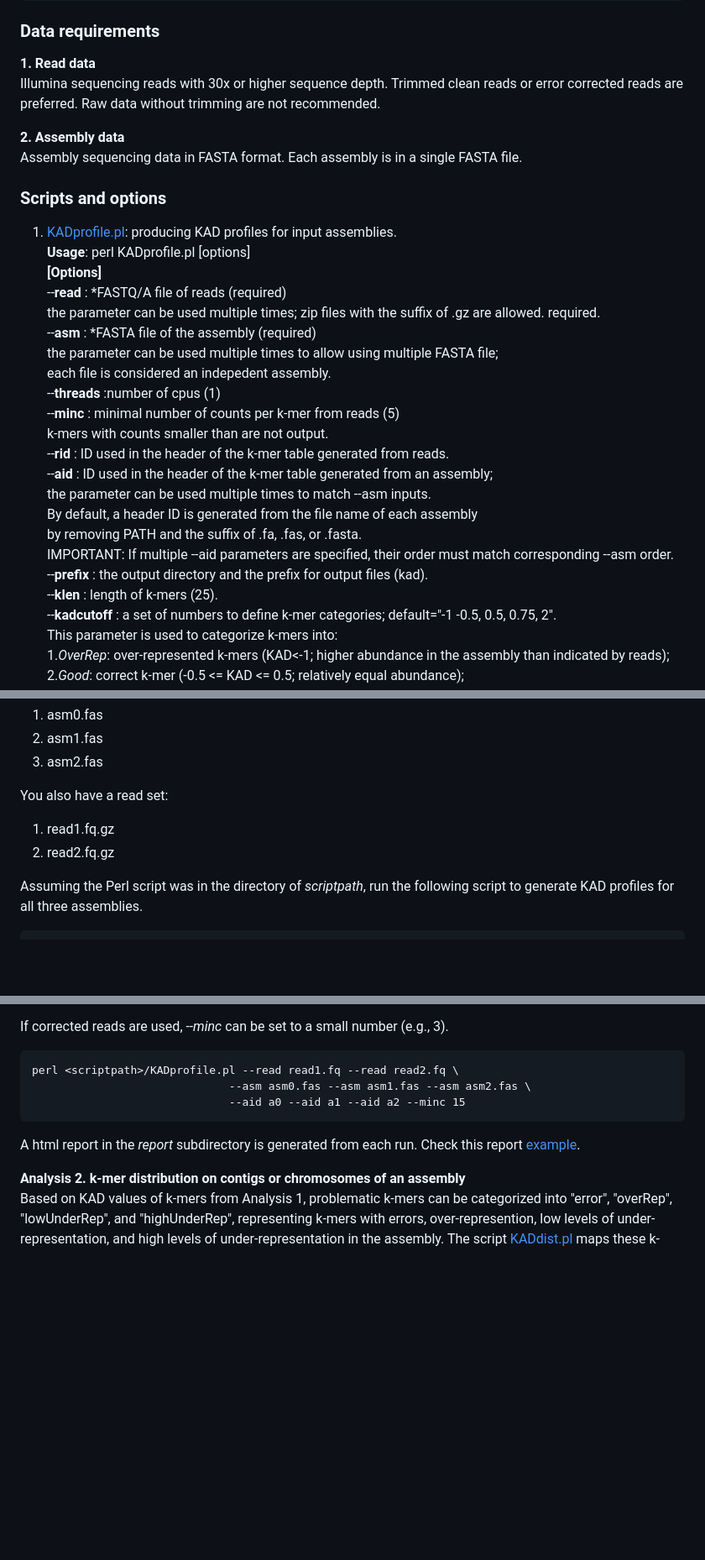
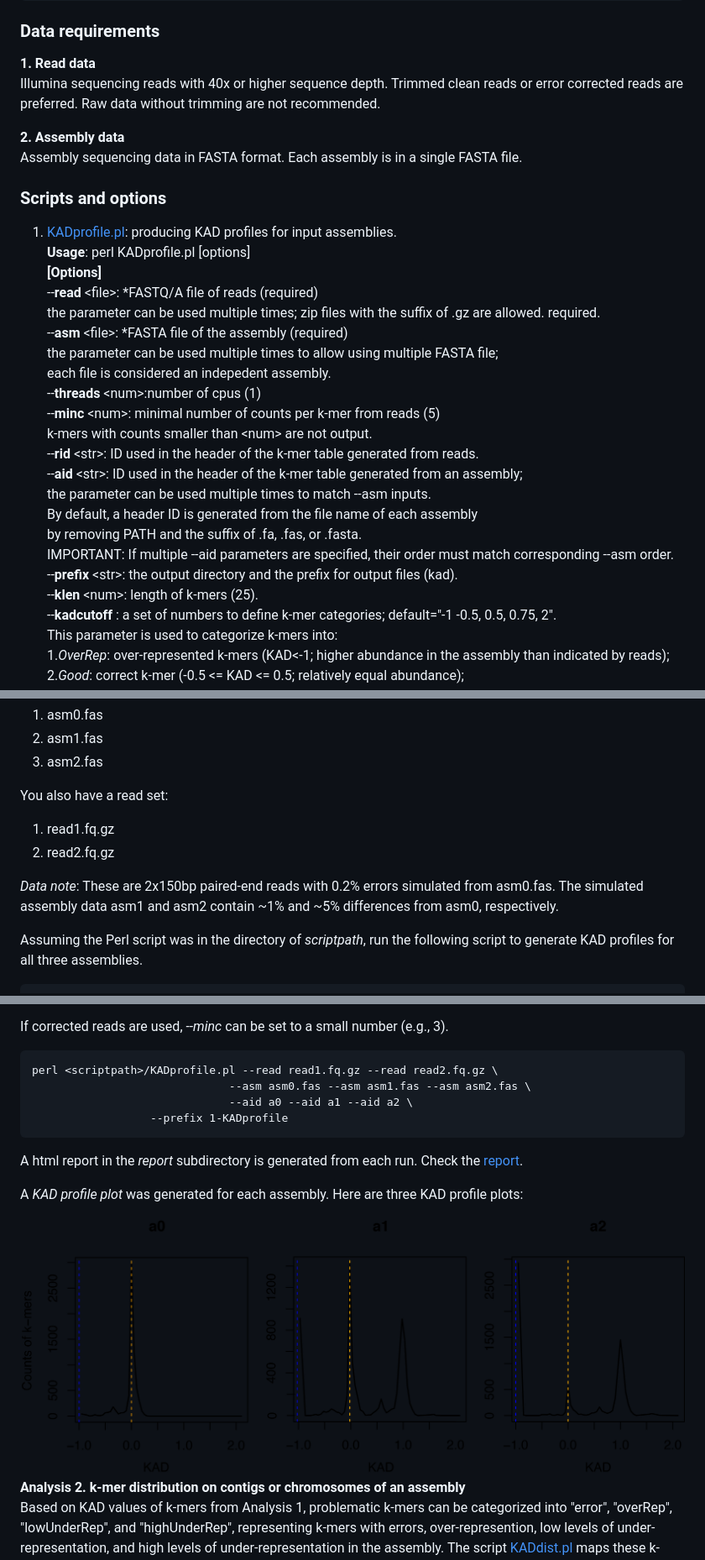
Before and after one commit to liu3zhenlab/KAD, a Markdown page: README.md, 3 parts joined by grey strips. Shown: that part at 84% size. Drawn GitHub-style; pictures changed too: examples/KADprofiles.png (added); blank space fills up the shorter version.

````diff
--- a/README.md
+++ b/README.md
@@ -36,7 +36,7 @@ perl ./KAD/KADprofile.pl
 
 ### Data requirements
 **1. Read data**
-Illumina sequencing reads with 30x or higher sequence depth. Trimmed clean reads or error corrected reads are preferred. Raw data without trimming are not recommended.
+Illumina sequencing reads with 40x or higher sequence depth. Trimmed clean reads or error corrected reads are preferred. Raw data without trimming are not recommended.
 
 **2. Assembly data**
 Assembly sequencing data in FASTA format. Each assembly is in a single FASTA file.
@@ -45,22 +45,22 @@ Assembly sequencing data in FASTA format. Each assembly is in a single FASTA fil
 1. [KADprofile.pl](KADprofile.pl): producing KAD profiles for input assemblies.
 **Usage**: perl KADprofile.pl [options]
 **[Options]**
-    --**read** <file>:	\*FASTQ/A file of reads (required)
+    --**read** \<file\>:	\*FASTQ/A file of reads (required)
                         the parameter can be used multiple times; zip files with the suffix of .gz are allowed. required.
-    --**asm** <file>:	\*FASTA file of the assembly (required)
+    --**asm** \<file\>:	\*FASTA file of the assembly (required)
                         the parameter can be used multiple times to allow using multiple FASTA file;
                         each file is considered an indepedent assembly.
-    --**threads** <num>:number of cpus (1)
-    --**minc** <num>:	minimal number of counts per k-mer from reads (5)
-                        k-mers with counts smaller than <num> are not output.
-    --**rid** <str>:	ID used in the header of the k-mer table generated from reads.
-    --**aid** <str>:	ID used in the header of the k-mer table generated from an assembly;
+    --**threads** \<num\>:number of cpus (1)
+    --**minc** \<num\>:	minimal number of counts per k-mer from reads (5)
+                        k-mers with counts smaller than \<num\> are not output.
+    --**rid** \<str\>:	ID used in the header of the k-mer table generated from reads.
+    --**aid** \<str\>:	ID used in the header of the k-mer table generated from an assembly;
                         the parameter can be used multiple times to match --asm inputs.
                         By default, a header ID is generated from the file name of each assembly
                         by removing PATH and the suffix of .fa, .fas, or .fasta.
 			IMPORTANT: If multiple --aid parameters are specified, their order must match corresponding --asm order.
-    --**prefix** <str>: the output directory and the prefix for output files (kad).
-    --**klen** <num>:   length of k-mers (25).
+    --**prefix** \<str\>: the output directory and the prefix for output files (kad).
+    --**klen** \<num\>:   length of k-mers (25).
     --**kadcutoff** <str of nums>: a set of numbers to define k-mer categories; default="-1 -0.5, 0.5, 0.75, 2".
 This parameter is used to categorize k-mers into:
 1.*OverRep*: over-represented k-mers (KAD<-1; higher abundance in the assembly than indicated by reads);
@@ -119,6 +119,8 @@ You also have a read set:
 1. read1.fq.gz
 2. read2.fq.gz
 
+*Data note*: These are 2x150bp paired-end reads with 0.2% errors simulated from asm0.fas. The simulated assembly data asm1 and asm2 contain ~1% and ~5% differences from asm0, respectively.
+
 Assuming the Perl script was in the directory of _scriptpath_, run the following script to generate KAD profiles for all three assemblies.
 ```
 perl <scriptpath>/KADprofile.pl --read read1.fq.gz --read read2.fq.gz \
@@ -138,12 +140,16 @@ The parameter _--minc_ might need to change to avoid the interference from a gre
 If corrected reads are used, _--minc_ can be set to a small number (e.g., 3).
 
 ```
-perl <scriptpath>/KADprofile.pl --read read1.fq --read read2.fq \
+perl <scriptpath>/KADprofile.pl --read read1.fq.gz --read read2.fq.gz \
                               --asm asm0.fas --asm asm1.fas --asm asm2.fas \
-                              --aid a0 --aid a1 --aid a2 --minc 15
+                              --aid a0 --aid a1 --aid a2 \
+			      --prefix 1-KADprofile
 ```
-A html report in the _report_ subdirectory is generated from each run. Check this report [example](examples/result_KADprofile.report.pdf).
+A html report in the _report_ subdirectory is generated from each run. Check the [report](examples/KAD_Profiling_Report.pdf).
 
+A *KAD profile plot* was generated for each assembly. Here are three KAD profile plots:
+
+<img src="examples/KADprofiles.png" alt="profileplots" width=850 />
 
 **Analysis 2. k-mer distribution on contigs or chromosomes of an assembly**
 Based on KAD values of k-mers from Analysis 1, problematic k-mers can be categorized into "error", "overRep", "lowUnderRep", and "highUnderRep", representing k-mers with errors, over-represention, low levels of under-representation, and high levels of under-representation in the assembly. The script [KADdist.pl](KADdist.pl) maps these k-mers to the assembly and combines the KAD value each k-mer to produce:
````
Also changed, not shown: other parts of README.md (+17 -8 lines), examples/a0_a1.compare.png (added), examples/asm.kad.dist.png (added), 11 other files.
